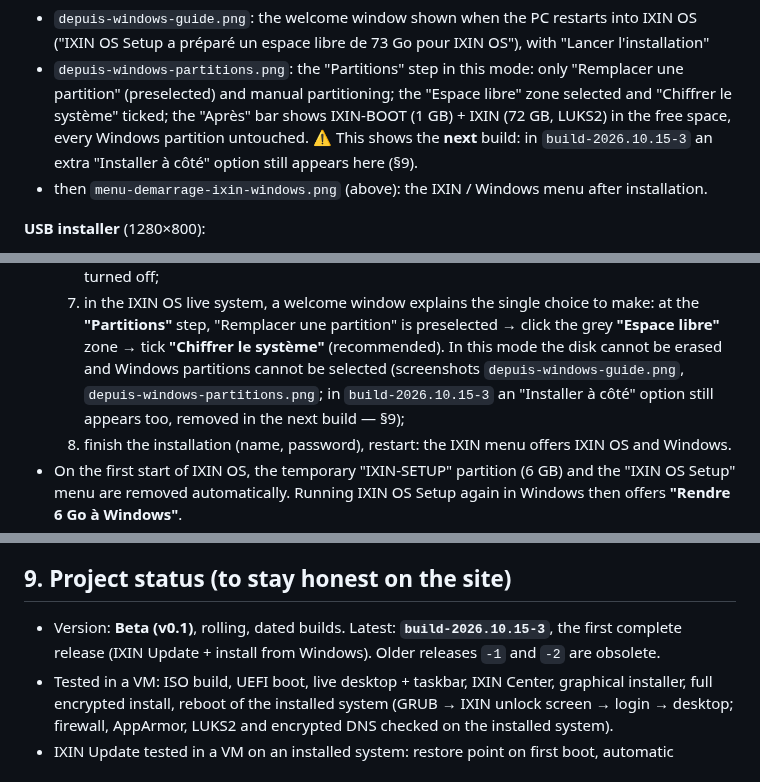
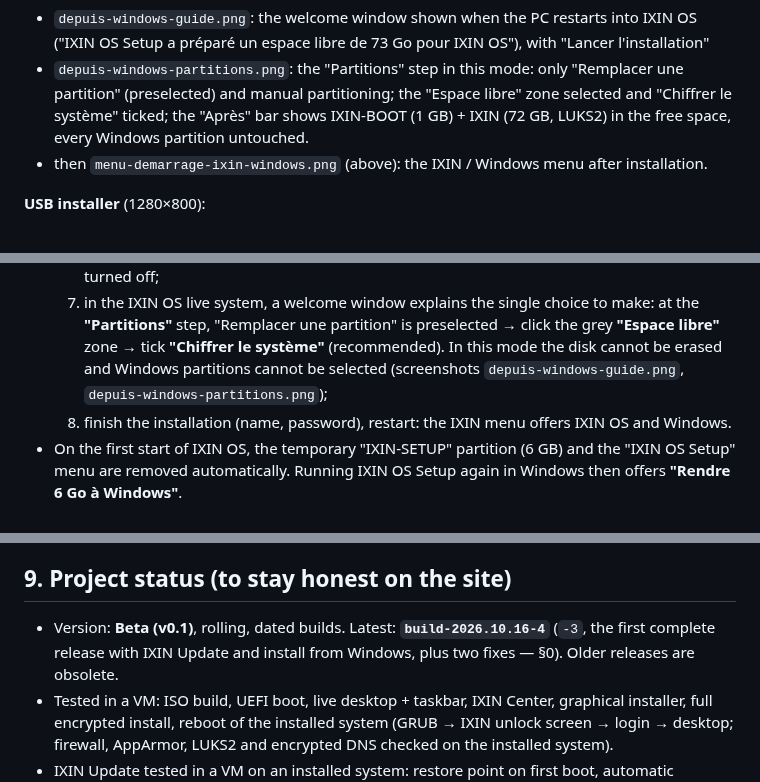
Before and after one commit to hashcat-max/IXIN-GROUP, a Markdown page: docs/CONTEXTE-IXIN-OS.md, 3 parts joined by grey strips. Rendered like a GitHub page.

```diff
--- a/docs/CONTEXTE-IXIN-OS.md
+++ b/docs/CONTEXTE-IXIN-OS.md
@@ -101,8 +110,7 @@ on a simulated Windows PC prepared like IXIN OS Setup does):
   un espace libre de 73 Go pour IXIN OS"), with "Lancer l'installation"
 - `depuis-windows-partitions.png`: the "Partitions" step in this mode: only "Remplacer une partition" (preselected)
   and manual partitioning; the "Espace libre" zone selected and "Chiffrer le système" ticked; the "Après" bar shows
-  IXIN-BOOT (1 GB) + IXIN (72 GB, LUKS2) in the free space, every Windows partition untouched. ⚠️ This shows the
-  **next** build: in `build-2026.10.15-3` an extra "Installer à côté" option still appears here (§9).
+  IXIN-BOOT (1 GB) + IXIN (72 GB, LUKS2) in the free space, every Windows partition untouched.
 - then `menu-demarrage-ixin-windows.png` (above): the IXIN / Windows menu after installation.
 
 **USB installer** (1280×800):
@@ -229,8 +237,7 @@ Requirements (both): 64-bit (x86_64) PC, **UEFI** recommended (legacy BIOS works
   7. in the IXIN OS live system, a welcome window explains the single choice to make: at the **"Partitions"** step,
      "Remplacer une partition" is preselected → click the grey **"Espace libre"** zone → tick **"Chiffrer le système"**
      (recommended). In this mode the disk cannot be erased and Windows partitions cannot be selected
-     (screenshots `depuis-windows-guide.png`, `depuis-windows-partitions.png`; in `build-2026.10.15-3` an
-     "Installer à côté" option still appears too, removed in the next build — §9);
+     (screenshots `depuis-windows-guide.png`, `depuis-windows-partitions.png`);
   8. finish the installation (name, password), restart: the IXIN menu offers IXIN OS and Windows.
 - On the first start of IXIN OS, the temporary "IXIN-SETUP" partition (6 GB) and the "IXIN OS Setup" menu are
   removed automatically. Running IXIN OS Setup again in Windows then offers **"Rendre 6 Go à Windows"**.
@@ -319,8 +328,8 @@ Current release: **`build-2026.10.15-3`** (October 15, 2026) — https://github.
 
 ## 9. Project status (to stay honest on the site)
 
-- Version: **Beta (v0.1)**, rolling, dated builds. Latest: **`build-2026.10.15-3`**, the first complete release
-  (IXIN Update + install from Windows). Older releases `-1` and `-2` are obsolete.
+- Version: **Beta (v0.1)**, rolling, dated builds. Latest: **`build-2026.10.16-4`** (`-3`, the first complete
+  release with IXIN Update and install from Windows, plus two fixes — §0). Older releases are obsolete.
 - Tested in a VM: ISO build, UEFI boot, live desktop + taskbar, IXIN Center, graphical installer, full encrypted install,
   reboot of the installed system (GRUB → IXIN unlock screen → login → desktop; firewall, AppArmor, LUKS2 and encrypted
   DNS checked on the installed system).
```
Also changed, not shown: other parts of docs/CONTEXTE-IXIN-OS.md (+24 -15 lines), docs/INSTALLATION-WINDOWS.md (+2 -2 lines), docs/screenshots/depuis-windows-guide.png, docs/screenshots/depuis-windows-partitions.png.
